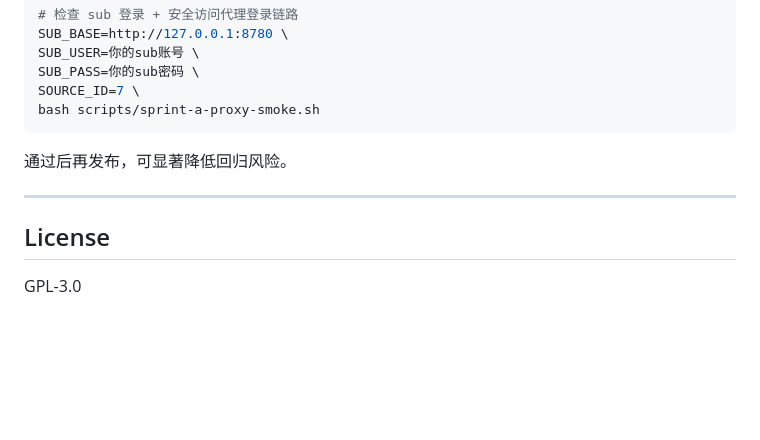
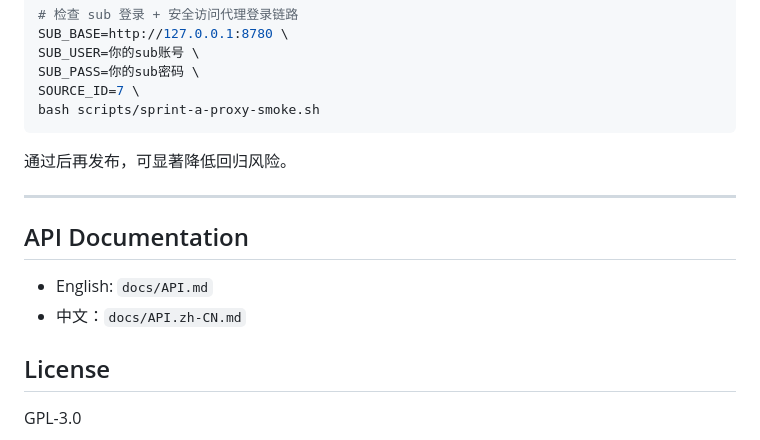
Before and after one commit to Spittingjiu/sui-sub, a Markdown page: README.md, the part around the change. Rendered like a GitHub page; blank space fills up the shorter version.

Commit message:
docs(api): add Chinese API doc and bilingual links in README

```diff
--- a/README.md
+++ b/README.md
@@ -169,6 +169,11 @@ bash scripts/sprint-a-proxy-smoke.sh
 
 ---
 
+## API Documentation
+
+- English: `docs/API.md`
+- 中文：`docs/API.zh-CN.md`
+
 ## License
 
 GPL-3.0
```
Also changed, not shown: docs/API.zh-CN.md (added, +135 -0 lines).
